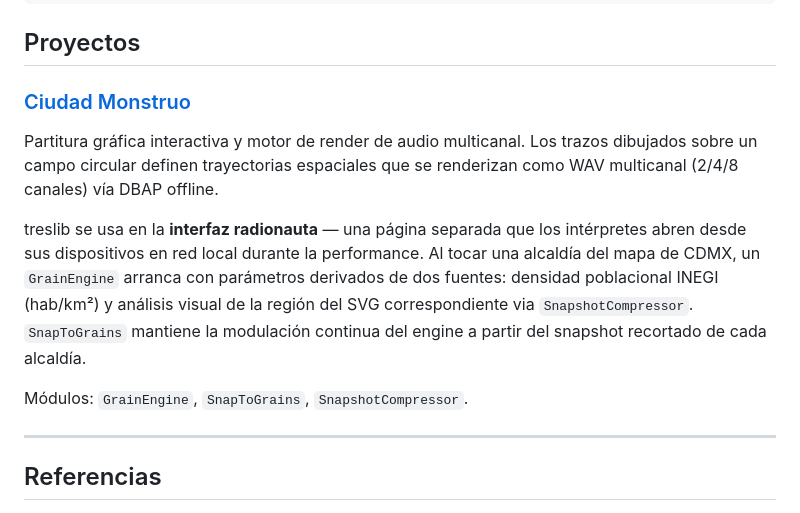
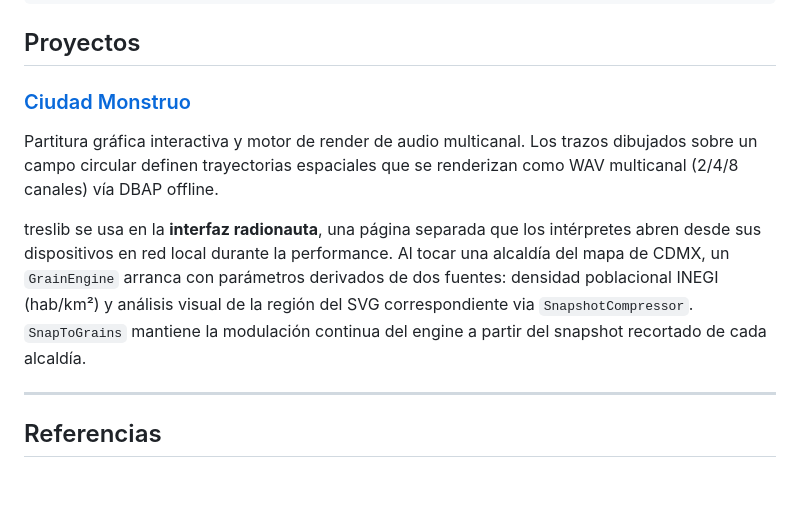
Before and after one commit to EmilioOcelotl/treslib, a Markdown page: README.md, the part around one of its changes. Rendered like a GitHub page; blank space fills up the shorter version.

```diff
--- a/README.md
+++ b/README.md
@@ -462,9 +462,7 @@ buffers.forEach((buffer, index) => {
 
 Partitura gráfica interactiva y motor de render de audio multicanal. Los trazos dibujados sobre un campo circular definen trayectorias espaciales que se renderizan como WAV multicanal (2/4/8 canales) vía DBAP offline.
 
-treslib se usa en la **interfaz radionauta** — una página separada que los intérpretes abren desde sus dispositivos en red local durante la performance. Al tocar una alcaldía del mapa de CDMX, un `GrainEngine` arranca con parámetros derivados de dos fuentes: densidad poblacional INEGI (hab/km²) y análisis visual de la región del SVG correspondiente via `SnapshotCompressor`. `SnapToGrains` mantiene la modulación continua del engine a partir del snapshot recortado de cada alcaldía.
-
-Módulos: `GrainEngine`, `SnapToGrains`, `SnapshotCompressor`.
+treslib se usa en la **interfaz radionauta**, una página separada que los intérpretes abren desde sus dispositivos en red local durante la performance. Al tocar una alcaldía del mapa de CDMX, un `GrainEngine` arranca con parámetros derivados de dos fuentes: densidad poblacional INEGI (hab/km²) y análisis visual de la región del SVG correspondiente via `SnapshotCompressor`. `SnapToGrains` mantiene la modulación continua del engine a partir del snapshot recortado de cada alcaldía.
 
 ---
 
```
Also changed, not shown: other parts of README.md (+1 -1 lines).
